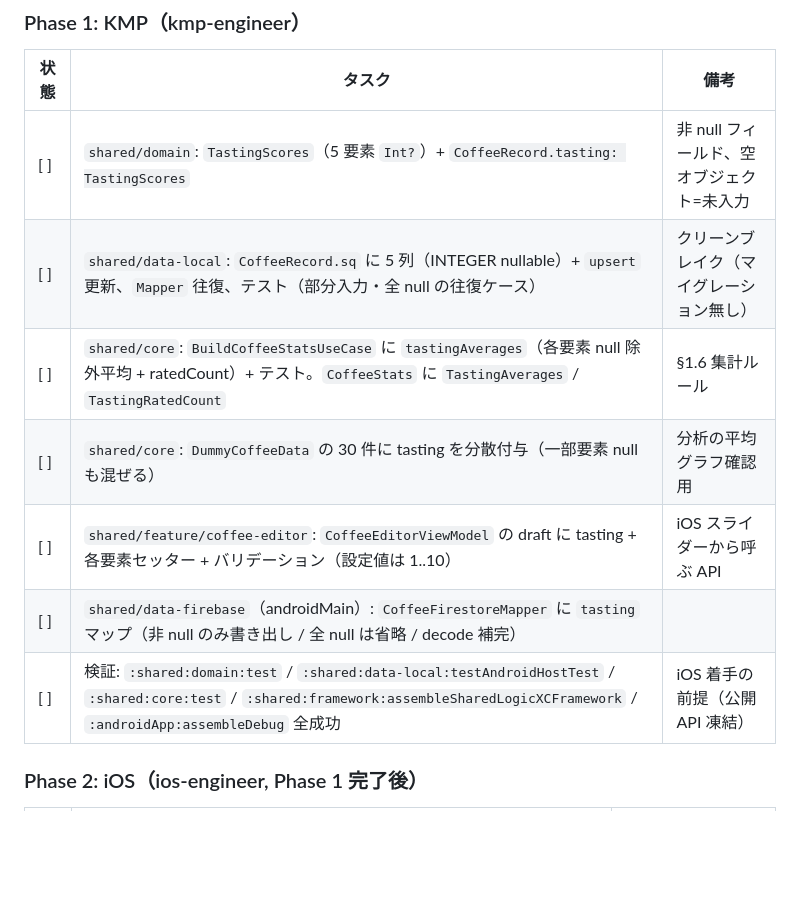
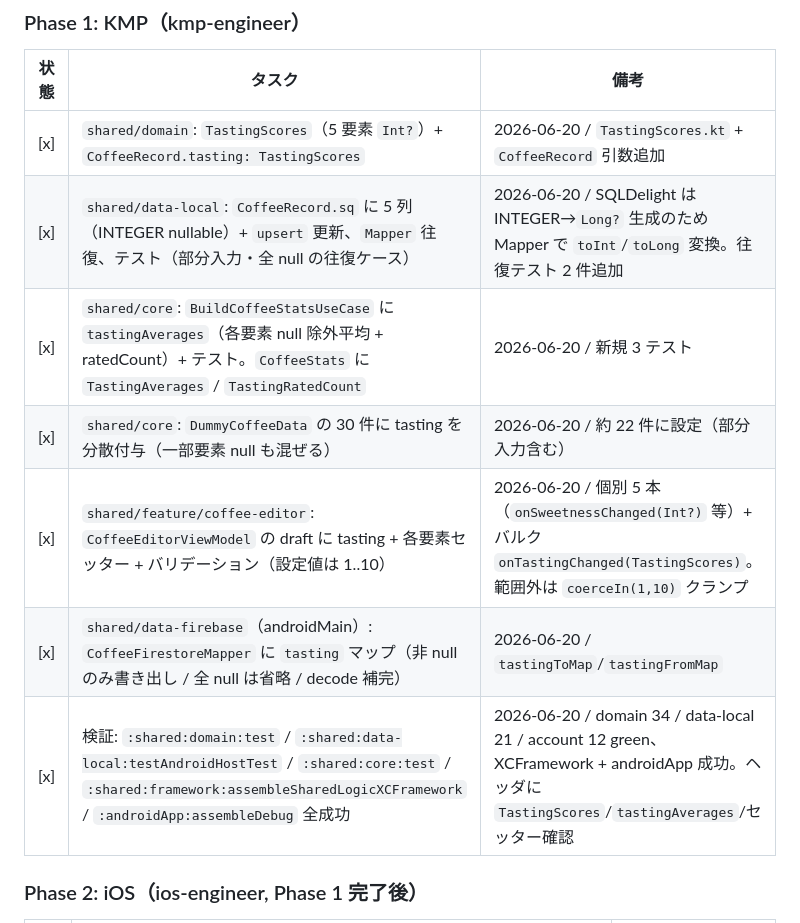
Before and after one commit to noricoffee/CoffeeVision, a Markdown page: docs/tasks.md, the part around the change. Drawn GitHub-style; blank space fills up the shorter version.

Commit message:
docs: フェーズ 9 Phase 1（KMP）完了を反映
Co-Authored-By: Claude Opus 4.8 <noreply@anthropic.com>

```diff
--- a/docs/tasks.md
+++ b/docs/tasks.md
@@ -405,13 +405,13 @@
 
 | 状態 | タスク | 備考 |
 |------|------|------|
-| [ ] | `shared/domain`: `TastingScores`（5 要素 `Int?`）+ `CoffeeRecord.tasting: TastingScores` | 非 null フィールド、空オブジェクト=未入力 |
-| [ ] | `shared/data-local`: `CoffeeRecord.sq` に 5 列（INTEGER nullable）+ `upsert` 更新、`Mapper` 往復、テスト（部分入力・全 null の往復ケース） | クリーンブレイク（マイグレーション無し） |
-| [ ] | `shared/core`: `BuildCoffeeStatsUseCase` に `tastingAverages`（各要素 null 除外平均 + ratedCount）+ テスト。`CoffeeStats` に `TastingAverages` / `TastingRatedCount` | §1.6 集計ルール |
-| [ ] | `shared/core`: `DummyCoffeeData` の 30 件に tasting を分散付与（一部要素 null も混ぜる） | 分析の平均グラフ確認用 |
-| [ ] | `shared/feature/coffee-editor`: `CoffeeEditorViewModel` の draft に tasting + 各要素セッター + バリデーション（設定値は 1..10） | iOS スライダーから呼ぶ API |
-| [ ] | `shared/data-firebase`（androidMain）: `CoffeeFirestoreMapper` に `tasting` マップ（非 null のみ書き出し / 全 null は省略 / decode 補完） | |
-| [ ] | 検証: `:shared:domain:test` / `:shared:data-local:testAndroidHostTest` / `:shared:core:test` / `:shared:framework:assembleSharedLogicXCFramework` / `:androidApp:assembleDebug` 全成功 | iOS 着手の前提（公開 API 凍結） |
+| [x] | `shared/domain`: `TastingScores`（5 要素 `Int?`）+ `CoffeeRecord.tasting: TastingScores` | 2026-06-20 / `TastingScores.kt` + `CoffeeRecord` 引数追加 |
+| [x] | `shared/data-local`: `CoffeeRecord.sq` に 5 列（INTEGER nullable）+ `upsert` 更新、`Mapper` 往復、テスト（部分入力・全 null の往復ケース） | 2026-06-20 / SQLDelight は INTEGER→`Long?` 生成のため Mapper で `toInt`/`toLong` 変換。往復テスト 2 件追加 |
+| [x] | `shared/core`: `BuildCoffeeStatsUseCase` に `tastingAverages`（各要素 null 除外平均 + ratedCount）+ テスト。`CoffeeStats` に `TastingAverages` / `TastingRatedCount` | 2026-06-20 / 新規 3 テスト |
+| [x] | `shared/core`: `DummyCoffeeData` の 30 件に tasting を分散付与（一部要素 null も混ぜる） | 2026-06-20 / 約 22 件に設定（部分入力含む） |
+| [x] | `shared/feature/coffee-editor`: `CoffeeEditorViewModel` の draft に tasting + 各要素セッター + バリデーション（設定値は 1..10） | 2026-06-20 / 個別 5 本（`onSweetnessChanged(Int?)` 等）+ バルク `onTastingChanged(TastingScores)`。範囲外は `coerceIn(1,10)` クランプ |
+| [x] | `shared/data-firebase`（androidMain）: `CoffeeFirestoreMapper` に `tasting` マップ（非 null のみ書き出し / 全 null は省略 / decode 補完） | 2026-06-20 / `tastingToMap`/`tastingFromMap` |
+| [x] | 検証: `:shared:domain:test` / `:shared:data-local:testAndroidHostTest` / `:shared:core:test` / `:shared:framework:assembleSharedLogicXCFramework` / `:androidApp:assembleDebug` 全成功 | 2026-06-20 / domain 34 / data-local 21 / account 12 green、XCFramework + androidApp 成功。ヘッダに `TastingScores`/`tastingAverages`/セッター確認 |
 
 ### Phase 2: iOS（ios-engineer, Phase 1 完了後）
 
```
Also changed, not shown: docs/implementation_note.md (+3 -1 lines).
